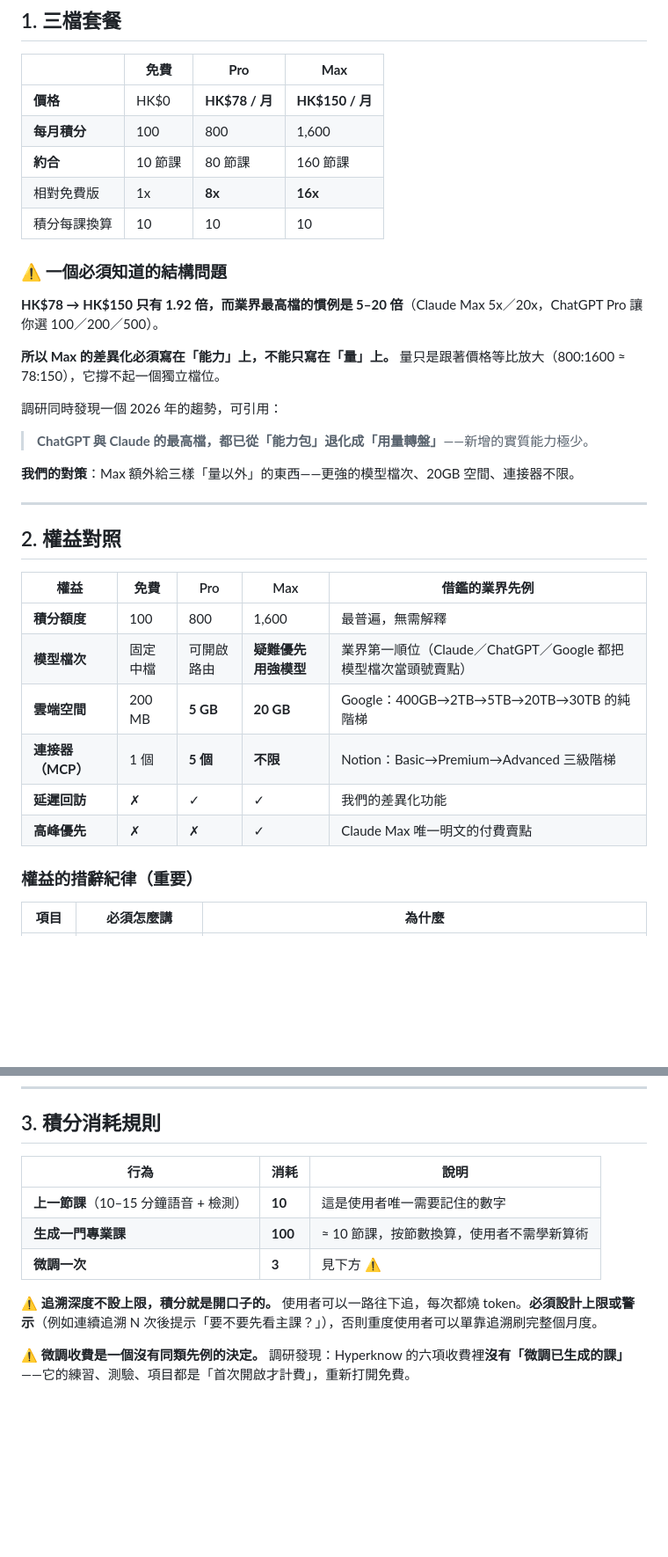
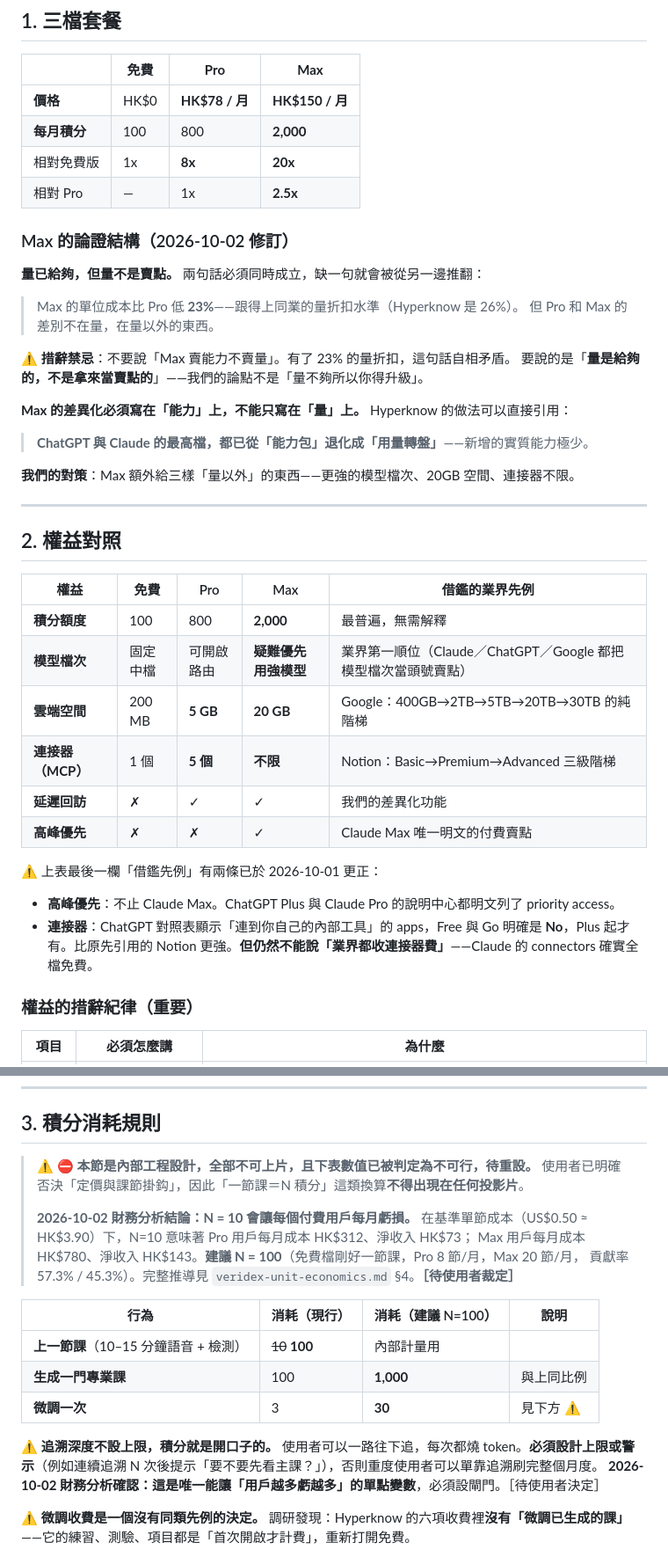
Before and after one commit to Retr0-rgb-lab/CLC, a Markdown page: specs/veridex-pricing.md, 2 parts joined by grey strips. Shown at 88% size. GitHub-like rendering; blank space fills up the shorter version.

```diff
--- a/specs/veridex-pricing.md
+++ b/specs/veridex-pricing.md
@@ -68,18 +69,22 @@ Hyperknow 賣的是**窗口額度**（每 12 小時重置），我們賣的是**
 | | **免費** | **Pro** | **Max** |
 |---|---|---|---|
 | **價格** | HK$0 | **HK$78 / 月** | **HK$150 / 月** |
-| **每月積分** | 100 | 800 | 1,600 |
-| **約合** | 10 節課 | 80 節課 | 160 節課 |
-| 相對免費版 | 1x | **8x** | **16x** |
-| 積分每課換算 | 10 | 10 | 10 |
+| **每月積分** | 100 | 800 | **2,000** |
+| 相對免費版 | 1x | **8x** | **20x** |
+| 相對 Pro | — | 1x | **2.5x** |
 
-### ⚠️ 一個必須知道的結構問題
+### Max 的論證結構（2026-10-02 修訂）
 
-**HK$78 → HK$150 只有 1.92 倍，而業界最高檔的慣例是 5–20 倍**（Claude Max 5x／20x，ChatGPT Pro 讓你選 100／200／500）。
+**量已給夠，但量不是賣點。** 兩句話必須同時成立，缺一句就會被從另一邊推翻：
 
-**所以 Max 的差異化必須寫在「能力」上，不能只寫在「量」上。** 量只是跟著價格等比放大（800:1600 ≈ 78:150），它撐不起一個獨立檔位。
+> Max 的單位成本比 Pro 低 **23%**——跟得上同業的量折扣水準（Hyperknow 是 26%）。
+> 但 Pro 和 Max 的差別不在量，在量以外的東西。
 
-調研同時發現一個 2026 年的趨勢，可引用：
+⚠️ **措辭禁忌**：不要說「Max 賣能力不賣量」。有了 23% 的量折扣，這句話自相矛盾。
+要說的是「**量是給夠的，不是拿來當賣點的**」——我們的論點不是「量不夠所以你得升級」。
+
+**Max 的差異化必須寫在「能力」上，不能只寫在「量」上。**
+Hyperknow 的做法可以直接引用：
 > **ChatGPT 與 Claude 的最高檔，都已從「能力包」退化成「用量轉盤」**——新增的實質能力極少。
 
 **我們的對策**：Max 額外給三樣「量以外」的東西——更強的模型檔次、20GB 空間、連接器不限。
@@ -90,12 +95,16 @@ Hyperknow 賣的是**窗口額度**（每 12 小時重置），我們賣的是**
 
 | 權益 | 免費 | Pro | Max | 借鑑的業界先例 |
 |---|---|---|---|---|
-| **積分額度** | 100 | 800 | 1,600 | 最普遍，無需解釋 |
+| **積分額度** | 100 | 800 | **2,000** | 最普遍，無需解釋 |
 | **模型檔次** | 固定中檔 | 可開啟路由 | **疑難優先用強模型** | 業界第一順位（Claude／ChatGPT／Google 都把模型檔次當頭號賣點） |
 | **雲端空間** | 200 MB | **5 GB** | **20 GB** | Google：400GB→2TB→5TB→20TB→30TB 的純階梯 |
 | **連接器（MCP）** | 1 個 | **5 個** | **不限** | Notion：Basic→Premium→Advanced 三級階梯 |
 | **延遲回訪** | ✗ | ✓ | ✓ | 我們的差異化功能 |
 | **高峰優先** | ✗ | ✗ | ✓ | Claude Max 唯一明文的付費賣點 |
+
+⚠️ 上表最後一欄「借鑑先例」有兩條已於 2026-10-01 更正：
+- **高峰優先**：不止 Claude Max。ChatGPT Plus 與 Claude Pro 的說明中心都明文列了 priority access。
+- **連接器**：ChatGPT 對照表顯示「連到你自己的內部工具」的 apps，Free 與 Go 明確是 **No**，Plus 起才有。比原先引用的 Notion 更強。**但仍然不能說「業界都收連接器費」**——Claude 的 connectors 確實全檔免費。
 
 ### 權益的措辭紀律（重要）
 
@@ -112,13 +121,22 @@ Hyperknow 賣的是**窗口額度**（每 12 小時重置），我們賣的是**
 
 ## 3. 積分消耗規則
 
-| 行為 | 消耗 | 說明 |
-|---|---|---|
-| **上一節課**（10–15 分鐘語音 + 檢測） | **10** | 這是使用者唯一需要記住的數字 |
-| **生成一門專業課** | **100** | ≈ 10 節課，按節數換算，使用者不需學新算術 |
-| **微調一次** | **3** | 見下方 ⚠️ |
+> ⚠️ **⛔ 本節是內部工程設計，全部不可上片，且下表數值已被判定為不可行，待重設。**
+> 使用者已明確否決「定價與課節掛鈎」，因此「一節課＝N 積分」這類換算**不得出現在任何投影片**。
+>
+> **2026-10-02 財務分析結論：N = 10 會讓每個付費用戶每月虧損。**
+> 在基準單節成本（US$0.50 ≈ HK$3.90）下，N=10 意味著 Pro 用戶每月成本 HK$312、淨收入 HK$73；
+> Max 用戶每月成本 HK$780、淨收入 HK$143。**建議 N = 100**（免費檔剛好一節課，Pro 8 節/月，Max 20 節/月，
+> 貢獻率 57.3% / 45.3%）。完整推導見 `veridex-unit-economics.md` §4。**［待使用者裁定］**
+
+| 行為 | 消耗（現行） | 消耗（建議 N=100） | 說明 |
+|---|---|---|---|
+| **上一節課**（10–15 分鐘語音 + 檢測） | ~~10~~ **100** | 內部計量用 |
+| **生成一門專業課** | 100 | **1,000** | 與上同比例 |
+| **微調一次** | 3 | **30** | 見下方 ⚠️ |
 
 ⚠️ **追溯深度不設上限，積分就是開口子的。** 使用者可以一路往下追，每次都燒 token。**必須設計上限或警示**（例如連續追溯 N 次後提示「要不要先看主課？」），否則重度使用者可以單靠追溯刷完整個月度。
+**2026-10-02 財務分析確認：這是唯一能讓「用戶越多虧越多」的單點變數**，必須設閘門。［待使用者決定］
 
 ⚠️ **微調收費是一個沒有同類先例的決定。** 調研發現：Hyperknow 的六項收費裡**沒有「微調已生成的課」**——它的練習、測驗、項目都是「首次開啟才計費」，重新打開免費。
 
```
Also changed, not shown: other parts of specs/veridex-pricing.md (+13 -9 lines), specs/veridex-pitch-part2-spec.md (+20 -13 lines), specs/veridex-unit-economics.md (added, +437 -0 lines).
